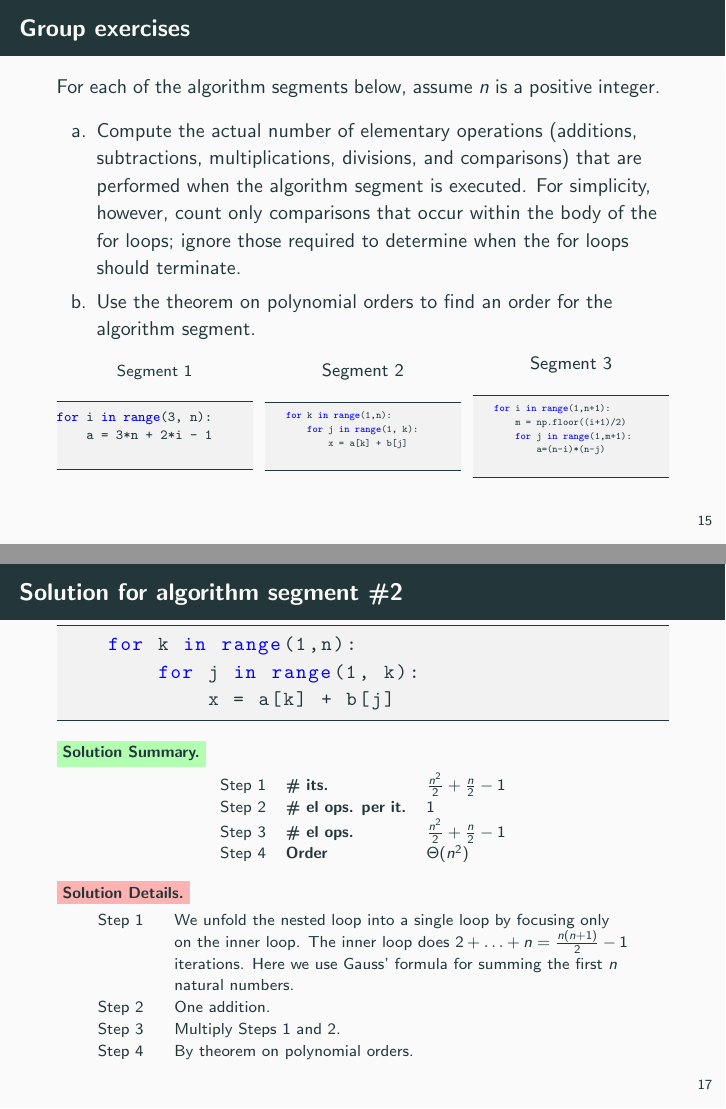
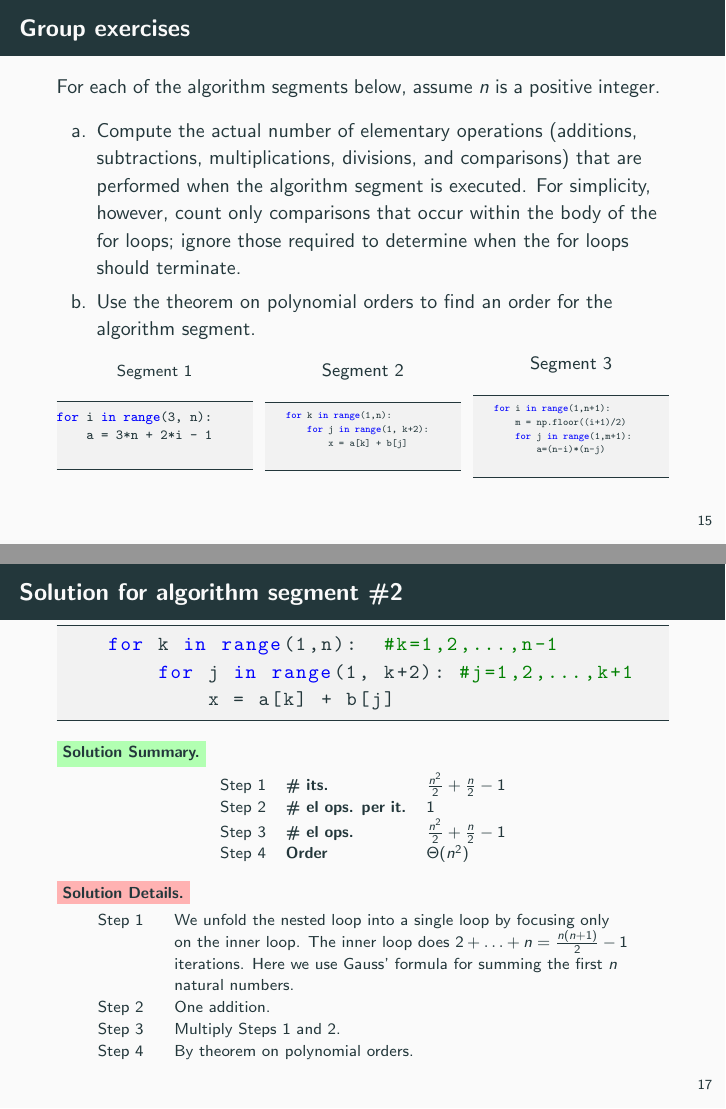
Before and after one commit to mikewojnowicz/csci246_fall2026, LaTeX slides (slides/10_30_algorithm_efficiency/slides.tex): pages 42 and 44 of 45, joined at a grey line. The pictures show the PDF file slides/10_30_algorithm_efficiency/slides.pdf that the author committed with the source.

Commit message:
fixed error in group exercise 2 from algorthmic efficiency

```diff
--- a/slides/10_30_algorithm_efficiency/slides.tex
+++ b/slides/10_30_algorithm_efficiency/slides.tex
@@ -427,7 +427,7 @@ for i in range(3, n):
       \vspace{.2cm}
 	\begin{python}[basicstyle=\ttfamily\tiny, numbers=none, columns=fullflexible, keepspaces=true]
 	for k in range(1,n):
-		for j in range(1, k):
+		for j in range(1, k+2):
     		x = a[k] + b[j]
 	\end{python}
 \end{minipage}
@@ -481,8 +481,8 @@ for i in range(3, n):
 \footnotesize
 
 	\begin{python}[basicstyle=\ttfamily\normalsize, numbers=none]
-	for k in range(1,n):
-		for j in range(1, k):
+	for k in range(1,n):  #k=1,2,...,n-1
+		for j in range(1, k+2): #j=1,2,...,k+1
     		x = a[k] + b[j]
 	\end{python}
 \vfill
```
Also changed, not shown: slides/10_30_algorithm_efficiency/slides.pdf.
